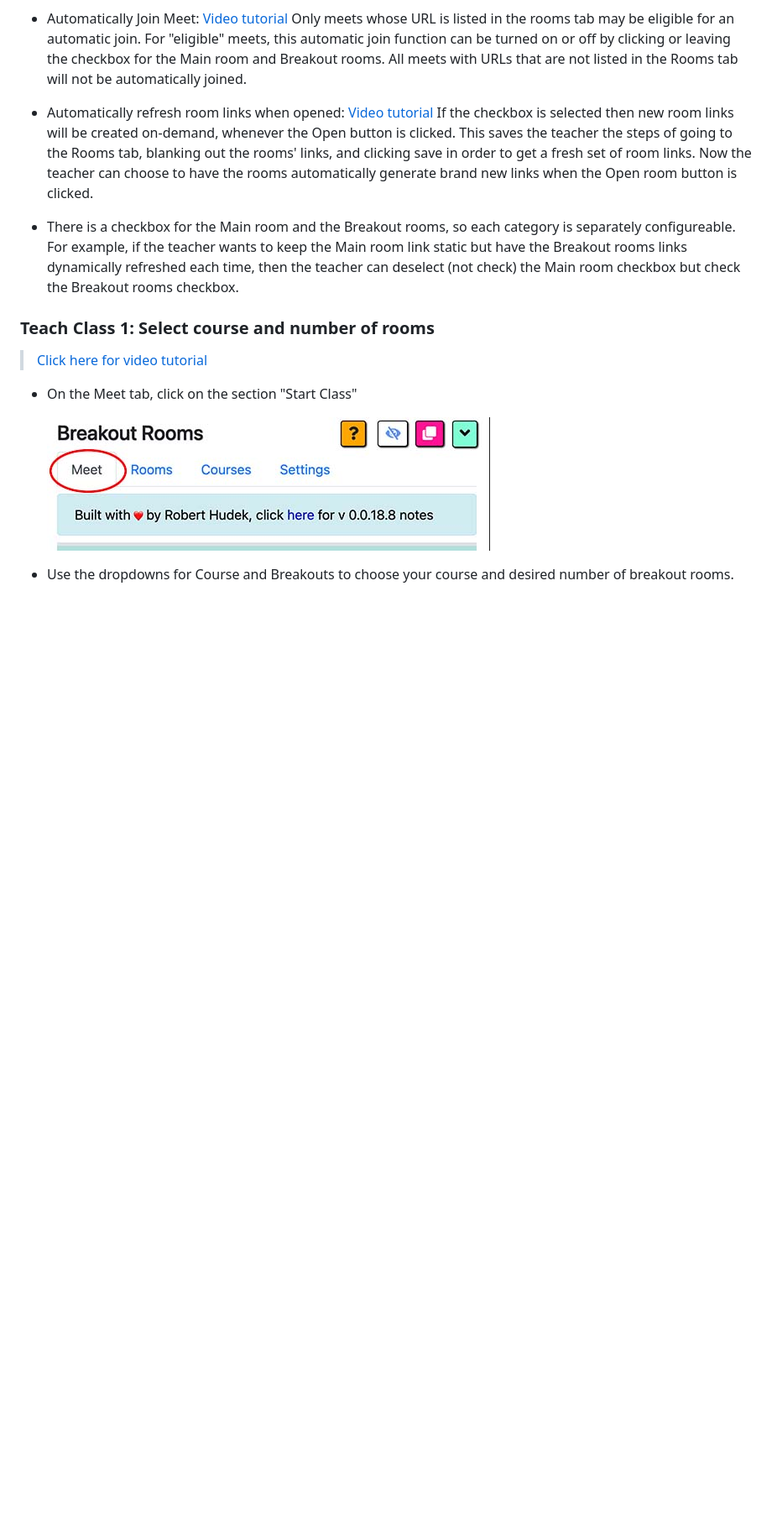
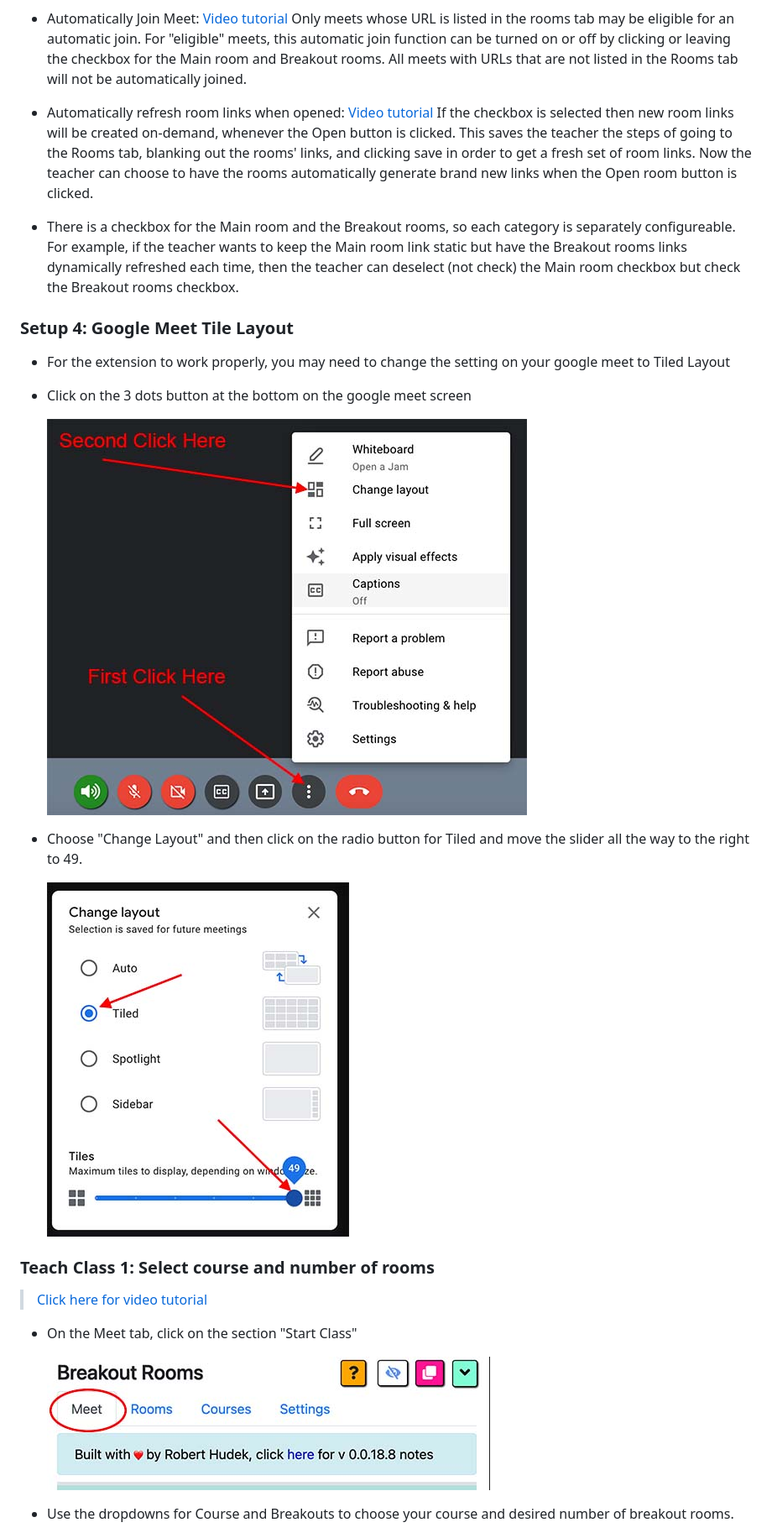
Before and after one commit to hudektech/gmbr-help, a Markdown page: gmbr-help.MD, the part around the change printed below. Shown: that part at 84% size. Rendered like a GitHub page; pictures changed too: data/setup4.1.jpg (added), data/setup4.2.jpg (added); blank space fills up the shorter version.

Commit message:
add setup 4

```diff
--- a/gmbr-help.MD
+++ b/gmbr-help.MD
@@ -119,6 +120,18 @@
 - Automatically refresh room links when opened: [Video tutorial](https://www.youtube.com/watch?v=YU7cMYNKrww) If the checkbox is selected then new room links will be created on-demand, whenever the Open button is clicked. This saves the teacher the steps of going to the Rooms tab, blanking out the rooms' links, and clicking save in order to get a fresh set of room links. Now the teacher can choose to have the rooms automatically generate brand new links when the Open room button is clicked.
 
 - There is a checkbox for the Main room and the Breakout rooms, so each category is separately configureable. For example, if the teacher wants to keep the Main room link static but have the Breakout rooms links dynamically refreshed each time, then the teacher can deselect (not check) the Main room checkbox but check the Breakout rooms checkbox.
+
+### Setup 4: Google Meet Tile Layout
+
+- For the extension to work properly, you may need to change the setting on your google meet to Tiled Layout
+
+- Click on the 3 dots button at the bottom on the google meet screen
+
+  ![gm setting1](./data/setup4.1.jpg)
+
+- Choose "Change Layout" and then click on the radio button for Tiled and move the slider all the way to the right to 49.
+
+  ![gm setting2](./data/setup4.2.jpg)
 
 ### Teach Class 1: Select course and number of rooms
 
```
Also changed, not shown: other parts of gmbr-help.MD (+1 -0 lines).
